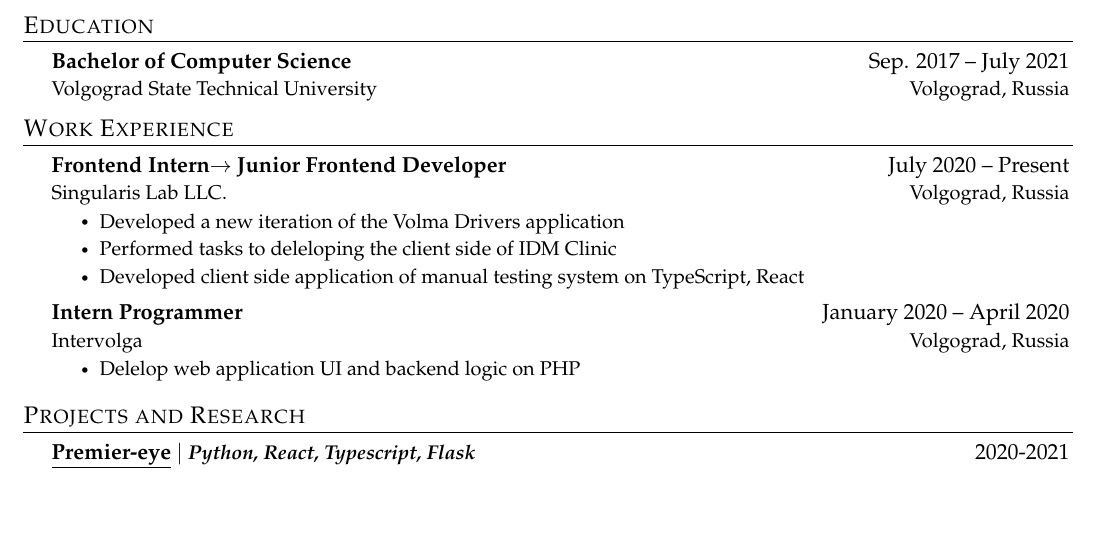
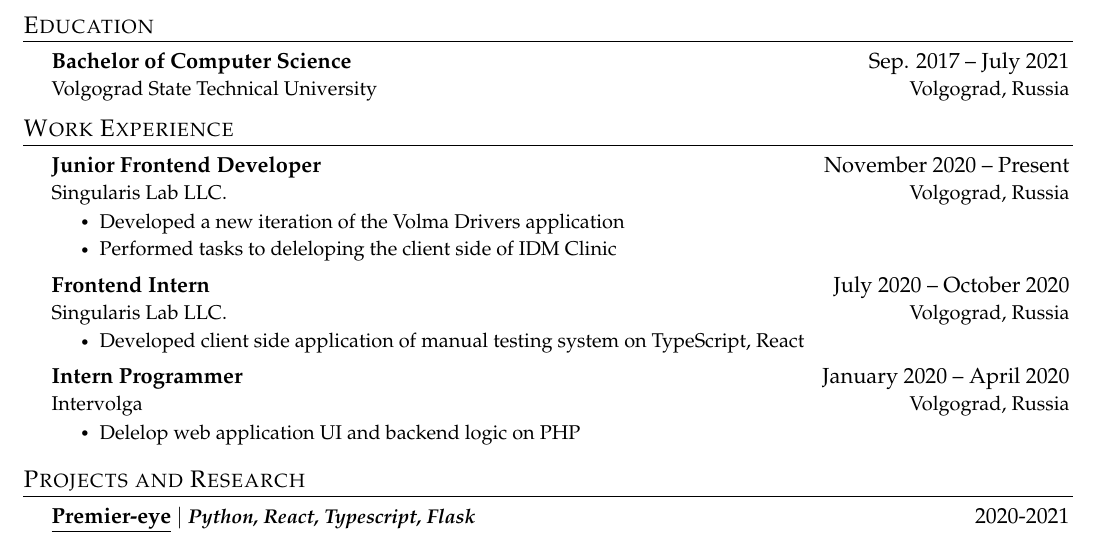
Before and after one commit to Sapfir0/CV, a LaTeX document (src/main.tex): part of the page, cut so that both start at the same text, the shorter picture padded with empty space. Compiled offline with pdfLaTeX.

Commit message:
Разбил опыт на части

```diff
--- a/src/main.tex
+++ b/src/main.tex
@@ -184,13 +184,20 @@ are seeking
 %        \CVItem{Why it is important to this employer}
 %      \CVItemListEnd
     \CVSubheading
-      {Frontend Intern$ \rightarrow\ $Junior Frontend Developer}{July 2020 -- Present}
+      {Junior Frontend Developer}{November 2020 -- Present}
       {Singularis Lab LLC.}{Volgograd, Russia}
-      \CVItemListStart
-        \CVItem{Developed a new iteration of the Volma Drivers application}
-        \CVItem{Performed tasks to deleloping the client side of IDM Clinic}
-        \CVItem{Developed client side application of manual testing system on TypeScript, React}
-      \CVItemListEnd
+    \CVItemListStart
+      \CVItem{Developed a new iteration of the Volma Drivers application}
+      \CVItem{Performed tasks to deleloping the client side of IDM Clinic}
+    \CVItemListEnd
+
+    \CVSubheading
+      {Frontend Intern}{July 2020 -- October 2020}
+      {Singularis Lab LLC.}{Volgograd, Russia}
+    \CVItemListStart
+      \CVItem{Developed client side application of manual testing system on TypeScript, React}
+    \CVItemListEnd
+
     \CVSubheading
       {Intern Programmer}{January 2020 -- April 2020}
       {Intervolga}{Volgograd, Russia}
```
